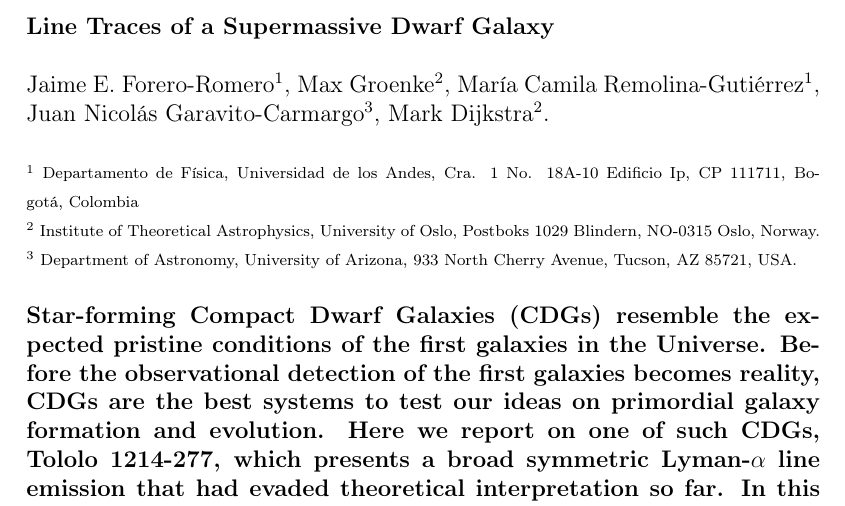
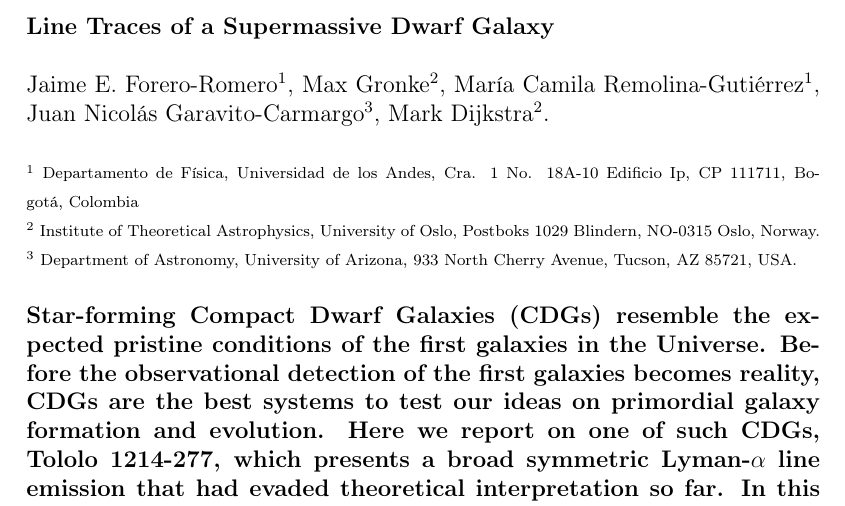
Before and after one commit to astroandes/tololo-lya-fit, a LaTeX document (paper/letter.tex): part of page 1 of 11, cut so that both start at the same text. Compiled offline with pdfLaTeX.

Commit message:
Fixed Max' name

```diff
--- a/paper/letter.tex
+++ b/paper/letter.tex
@@ -54,7 +54,7 @@
 \textbf{Line Traces of a Supermassive Dwarf Galaxy}
 \\
 \\
-Jaime E. Forero-Romero$^{1}$, Max Groenke$^2$, Mar\'ia Camila
+Jaime E. Forero-Romero$^{1}$, Max Gronke$^2$, Mar\'ia Camila
 Remolina-Guti\'errez$^1$, Juan Nicol\'as
 Garavito-Carmargo$^3$, Mark Dijkstra$^2$.
 \\
```
